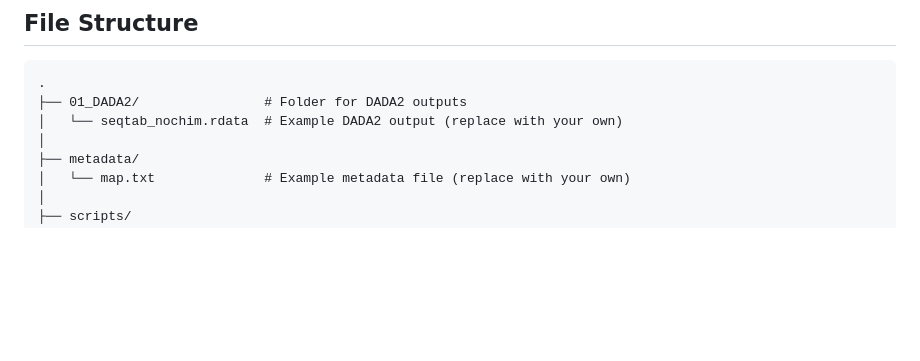
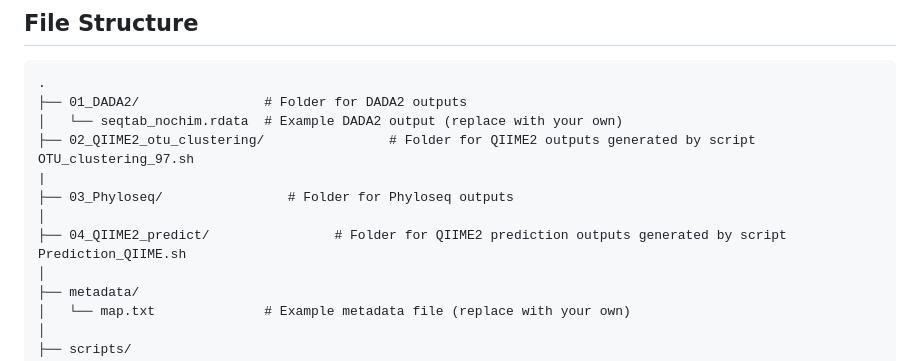
Before and after one commit to meghnasw/Predict-mock-samples-forensic-BFID, a Markdown page: README.md, the part around one of its changes. GitHub-like rendering; blank space fills up the shorter version.

```diff
--- a/README.md
+++ b/README.md
@@ -116,6 +116,11 @@ This will reproduce the expected structure and output for a successful test.
 .
 ├── 01_DADA2/                # Folder for DADA2 outputs
 │   └── seqtab_nochim.rdata  # Example DADA2 output (replace with your own)
+├── 02_QIIME2_otu_clustering/                # Folder for QIIME2 outputs generated by script OTU_clustering_97.sh
+|
+├── 03_Phyloseq/                # Folder for Phyloseq outputs
+│
+├── 04_QIIME2_predict/                # Folder for QIIME2 prediction outputs generated by script Prediction_QIIME.sh
 │
 ├── metadata/
 │   └── map.txt              # Example metadata file (replace with your own)
```
Also changed, not shown: other parts of README.md (+1 -1 lines).
